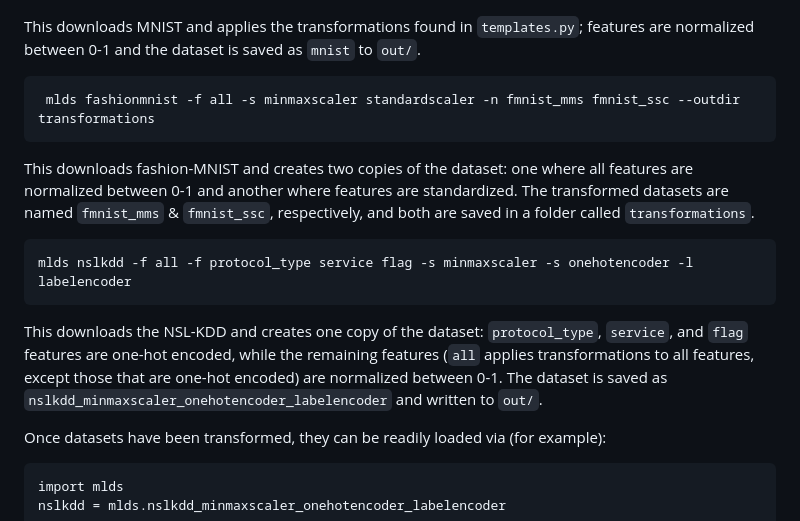
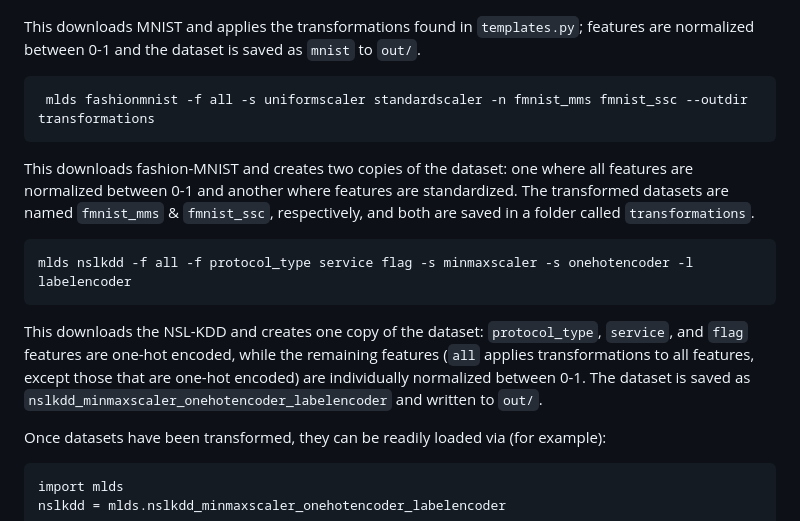
Before and after one commit to sheatsley/datasets, a Markdown page: README.md, the part around the change. GitHub-like rendering.

Commit message:
update mnist example to use uniform scaler

```diff
--- a/README.md
+++ b/README.md
@@ -57,7 +57,7 @@ This downloads MNIST and applies the transformations found in `templates.py`;
 features are normalized between 0-1 and the dataset is saved as `mnist` to
 `out/`.
 
-     mlds fashionmnist -f all -s minmaxscaler standardscaler -n fmnist_mms fmnist_ssc --outdir transformations
+     mlds fashionmnist -f all -s uniformscaler standardscaler -n fmnist_mms fmnist_ssc --outdir transformations
 
 This downloads fashion-MNIST and creates two copies of the dataset: one where
 all features are normalized between 0-1 and another where features are
@@ -69,8 +69,9 @@ respectively, and both are saved in a folder called `transformations`.
 This downloads the NSL-KDD and creates one copy of the dataset:
 `protocol_type`, `service`, and `flag` features are one-hot encoded, while the
 remaining features (`all` applies transformations to all features, except those
-that are one-hot encoded) are normalized between 0-1. The dataset is saved as
-`nslkdd_minmaxscaler_onehotencoder_labelencoder` and written to `out/`.
+that are one-hot encoded) are individually normalized between 0-1. The dataset
+is saved as `nslkdd_minmaxscaler_onehotencoder_labelencoder` and written to
+`out/`.
 
 Once datasets have been transformed, they can be readily loaded via (for
 example):
```
